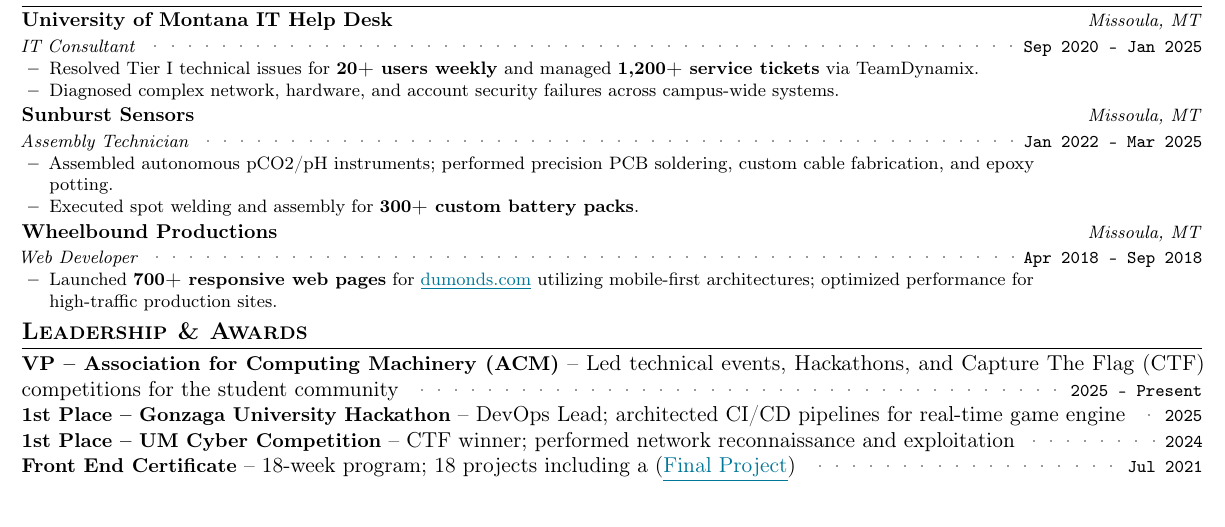
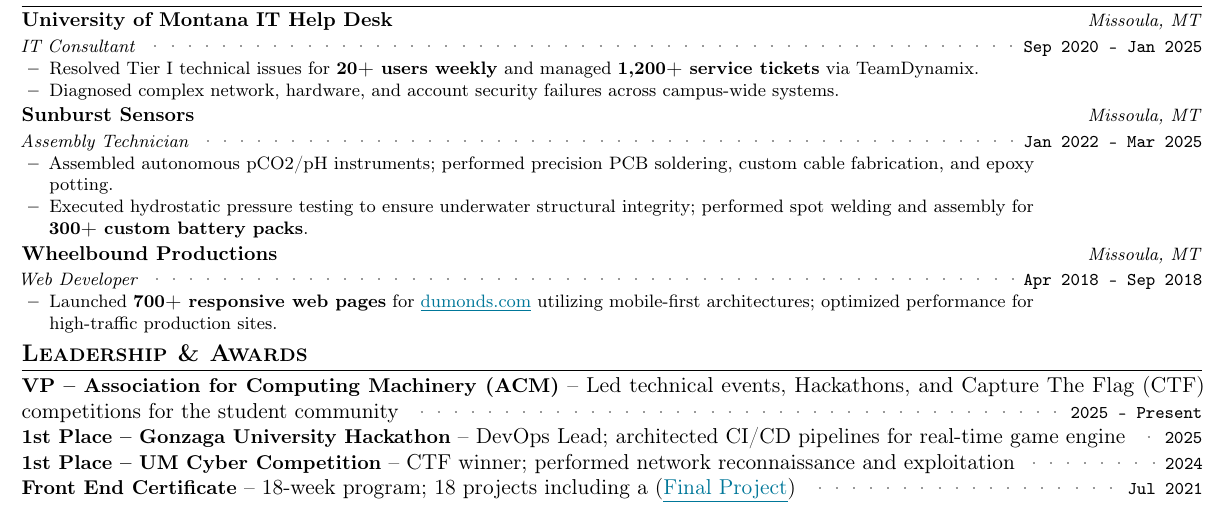
Before and after one commit to aspauldingcode/aspauldingcode, a LaTeX CV (resume/resume_alex_spaulding.tex): part of the page, cut so that both start at the same text. Compiled offline with pdfLaTeX.

Commit message:
Detail hydrostatic pressure testing in Sunburst Sensors entry

```diff
--- a/resume/resume_alex_spaulding.tex
+++ b/resume/resume_alex_spaulding.tex
@@ -264,8 +264,9 @@
       \resumeItemListStart
         \item {Assembled autonomous pCO2/pH instruments; performed precision
         PCB soldering, custom cable fabrication, and epoxy potting.}
-        \item {Executed spot welding and assembly for \textbf{300+ custom
-        battery packs}.}
+        \item {Executed hydrostatic pressure testing to ensure underwater
+        structural integrity; performed spot welding and assembly for
+        \textbf{300+ custom battery packs}.}
       \resumeItemListEnd
     \resumeSubheading
       {Wheelbound Productions}{Apr 2018 -- Sep 2018}%
```
Also changed, not shown: 1 other file.
